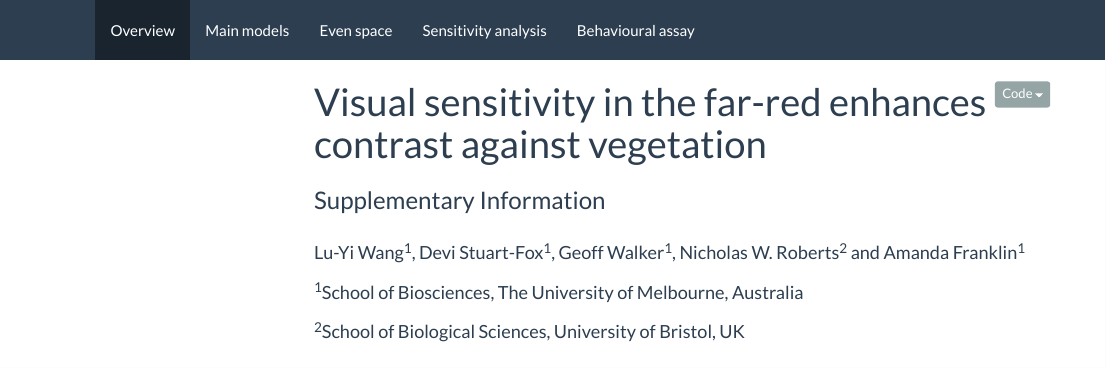
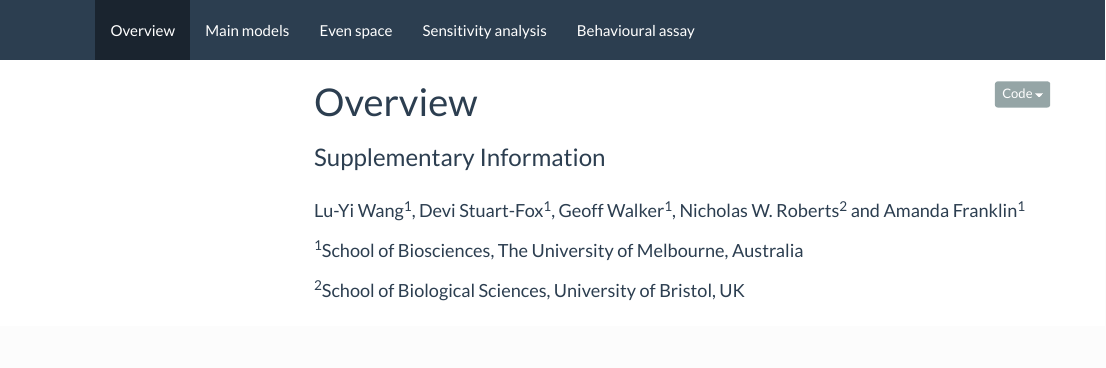
Before and after one commit to luyiwangtw/LongWavelengthSensitivity, an R Markdown document (index.Rmd): the page in a window 1100 px wide, from its top. The pictures show the output file index.html that the author committed with the source, opened offline; library style sheets and scripts come from the installed R packages; menus at the side of the page are left out.

Commit message:
update May 27

```diff
--- a/index.Rmd
+++ b/index.Rmd
@@ -1,5 +1,5 @@
 ---
-title: "Visual sensitivity in the far-red enhances contrast against vegetation"
+title: "Overview"
 author: <br>Lu-Yi Wang^1^, Devi Stuart-Fox^1^, Geoff Walker^1^, Nicholas W. Roberts^2^
   and Amanda Franklin^1^ <br></br> ^1^School of Biosciences, The University of Melbourne,
   Australia <br></br> ^2^School of Biological Sciences, University of Bristol, UK
```
Also changed, not shown: index.html.
